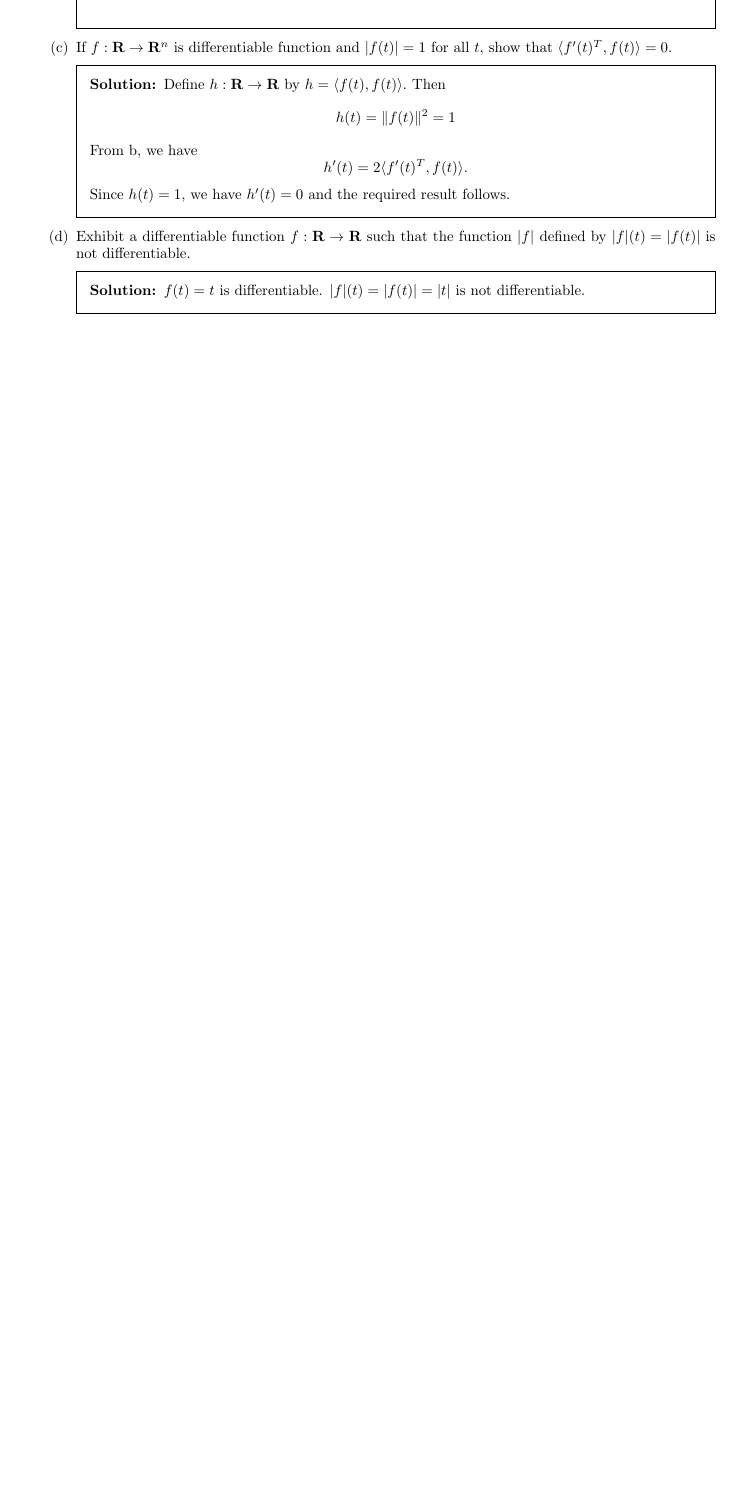
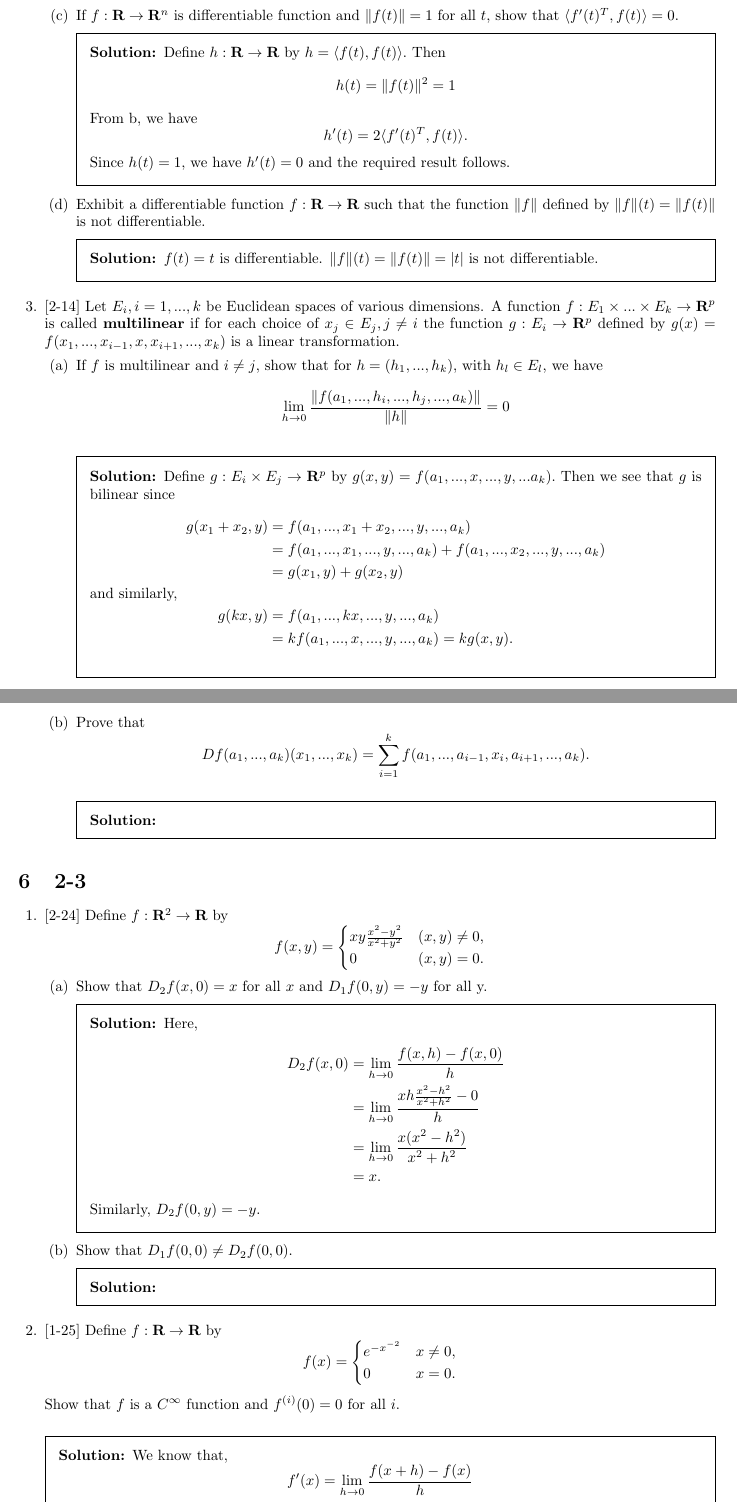
Before and after one commit to NutanNepal/Calculus-On-Manifolds, a LaTeX problem sheet (main.tex, which reads problems/2-14.tex, problems/2-24.tex, problems/2-25.tex): part of page 8 of 8 before the commit and two parts of pages 8 and 9 of 11 after it, the two joined at a grey line, cut so that both start at the same text, the shorter picture padded with empty space. Compiled offline with pdfLaTeX.

Commit message:
did some calc on manifolds. 2/22/19

```diff
--- a/main.tex
+++ b/main.tex
@@ -31,3 +31,6 @@
         \begin{questions}
             \input{problems/2-12.tex}
             \input{problems/2-13.tex}
+            \input{problems/2-14.tex}
+        \end{questions}
+    \section{2-3}
--- /dev/null
+++ b/problems/2-14.tex
@@ -0,0 +1,50 @@
+\question{
+    [2-14] Let $E_i, i=1,...,k$ be Euclidean
+    spaces of various dimensions. A
+    function $f:E_1\times...\times E_k
+    \to\rl^p$ is called
+    $\mathbf{multilinear}$ if for each
+    choice of $x_j\in E_j,j\ne i$ the
+    function $g:E_i\to\rl^p$ defined by
+    $g(x)=f(x_1,...,x_{i-1},x,x_{i+1},
+    ...,x_k)$ is a linear transformation.
+}
+\begin{parts}
+    \part{
+        If $f$ is multilinear and $i\ne j$,
+        show that for $h=(h_1,...,h_k)$,
+        with $h_l\in E_l$, we have
+        $$\lim_{h\to 0}{
+            \frac{\lVert f(a_1,...,h_i,
+            ...,h_j,...,a_k)\rVert}
+            {\lVert h \rVert}
+        }=0
+        $$
+    }
+    \begin{solution}
+        Define $g: E_i\times E_j\to \rl^p$
+        by $g(x,y)=f(a_1,...,x,...,y,...a_k).$
+        Then we see that $g$ is bilinear since
+        \begin{align*}
+            g(x_1+x_2,y)&=f(a_1,...,
+            x_1+x_2,...,y,...,a_k)\\
+            &=f(a_1,...,x_1,...,y,...,a_k)+
+            f(a_1,...,x_2,...,y,...,a_k)\\
+            &=g(x_1,y)+g(x_2,y)\\
+            \shortintertext{and similarly,}
+            g(kx,y)&=f(a_1,...,
+            kx,...,y,...,a_k)\\
+            &=kf(a_1,...,x,...,y,...,a_k)
+            =kg(x,y).
+        \end{align*}
+    \end{solution}
+    \part{
+        Prove that
+        $$Df(a_1,...,a_k)(x_1,...,x_k)=
+        \sum_{i=1}^k{f(a_1,...,a_{i-1},
+        x_i,a_{i+1},...,a_k)}.$$
+    }
+    \begin{solution}
+
+    \end{solution}
+\end{parts}
--- /dev/null
+++ b/problems/2-24.tex
@@ -0,0 +1,39 @@
+\question{
+    [2-24] Define $f:\rl^2\to\rl$ by
+    $$f(x,y)=\begin{cases}
+        xy\frac{x^2-y^2}{x^2+y^2}
+        &(x,y)\ne 0,\\
+        0&(x,y)=0.
+    \end{cases}$$
+}
+\begin{parts}
+    \part{
+        Show that $D_2f(x,0)=x$ for all
+        $x$ and $D_1f(0,y)=-y$ for all
+        y.
+    }
+    \begin{solution}
+        Here,
+        \begin{align*}
+            D_2f(x,0)&=\lim_{h\to 0}{
+                \frac{f(x,h)-f(x,0)}
+                {h}
+            }\\
+            &=\lim_{h\to 0}{
+            \frac{xh\frac{x^2-h^2
+            }{x^2+h^2}-0}{h}}\\
+            &=\lim_{h\to 0}{\frac
+            {x(x^2-h^2)}{x^2+h^2}}\\
+            &=x.
+        \end{align*}
+        Similarly, $D_2f(0,y)=-y$.
+    \end{solution}
+
+    \part{
+        Show that $D_1f(0,0)\ne D_2
+        f(0,0)$.
+    }
+    \begin{solution}
+
+    \end{solution}
+\end{parts}
--- /dev/null
+++ b/problems/2-25.tex
@@ -0,0 +1,18 @@
+\question{
+    [1-25] Define $f:\rl\to\rl$ by
+    $$f(x)=
+    \begin{cases}
+        e^{-x^{-2}}&x\neq 0,\\
+        0&x=0.
+    \end{cases}$$
+    Show that $f$ is a $C^{\infty}$
+    function and $f^{(i)}(0)=0$ for
+    all $i$.
+}
+\begin{solution}
+    We know that,
+    $$f'(x)=\lim_{h\to 0}{
+        \frac{f(x+h)-f(x)}{h}
+    }$$
+    exists and equals $\frac{2}{x^3}
+    e^{x^{-2}}$ when $x\ne 0$. The
@@ -0,0 +52 @@
+\end{solution}
```
Also changed, not shown: headers/prelude.tex (+16 -0 lines), problems/2-13.tex (+7 -7 lines), problems/2-26.tex (added, +19 -0 lines), problems/2-28.tex (added, +38 -0 lines), problems/2-29.tex (added, +51 -0 lines), main.pdf, main.tex (9 more changed lines), problems/2-25.tex (33 more changed lines), 7 other files.
